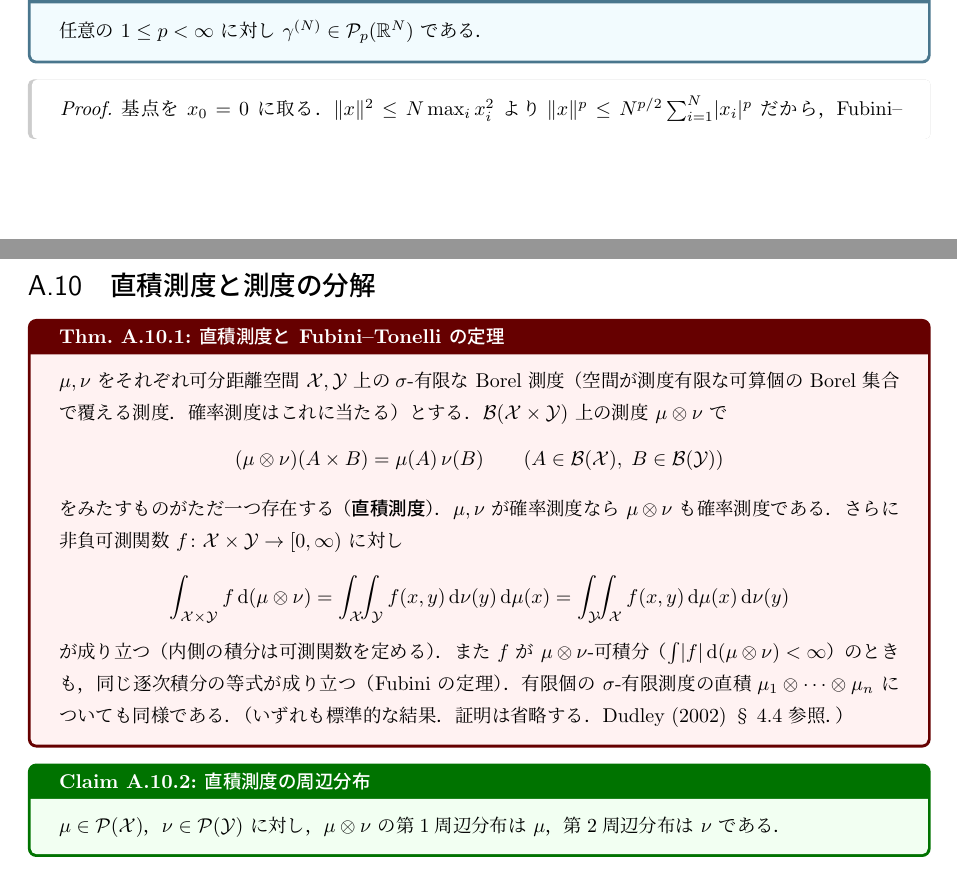
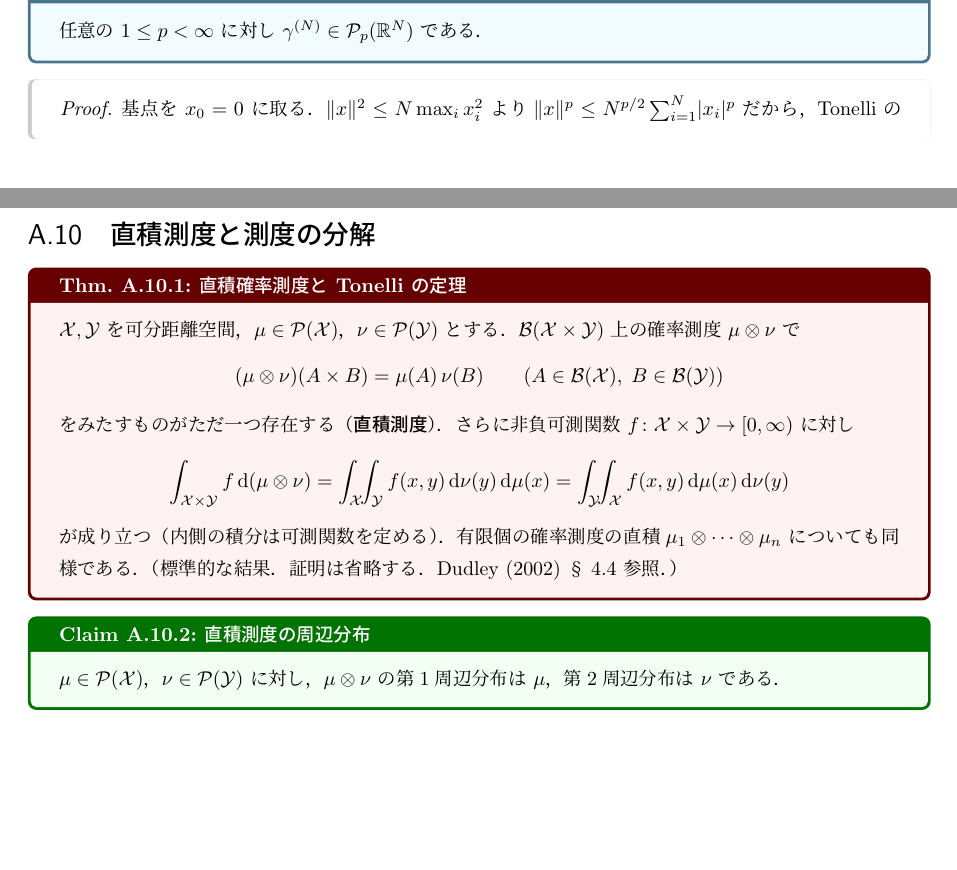
Before and after one commit to a1t2s2u2/optimal-transport, a LaTeX document (seminar/wasserstein/tex/main.tex, which reads seminar/wasserstein/tex/foundations/00_preliminaries.tex, seminar/wasserstein/tex/main/03_concentration.tex): two parts of pages 17 and 42 of 43, joined at a grey line, cut so that both start at the same text, the shorter picture padded with empty space. Compiled offline with upLaTeX and dvipdfmx.

Commit message:
docs: 直積測度定理を使用範囲に限定

```diff
--- a/seminar/wasserstein/tex/foundations/00_preliminaries.tex
+++ b/seminar/wasserstein/tex/foundations/00_preliminaries.tex
@@ -997,18 +997,15 @@ $\Borel(\R)$ 上の測度）は既知とする．
 
 \section{直積測度と測度の分解}
 
-\begin{theorem}{直積測度と Fubini--Tonelli の定理}{meas-product}
-  $\mu,\nu$ をそれぞれ可分距離空間 $\mathcal{X},\mathcal{Y}$ 上の
-  $\sigma$-有限な Borel 測度
-  （空間が測度有限な可算個の Borel 集合で覆える測度．
-  確率測度はこれに当たる）とする．
-  $\Borel(\mathcal{X}\times \mathcal{Y})$ 上の測度 $\mu\otimes\nu$ で
+\begin{theorem}{直積確率測度と Tonelli の定理}{meas-product}
+  $\mathcal{X},\mathcal{Y}$ を可分距離空間，
+  $\mu\in\Prob(\mathcal{X})$，$\nu\in\Prob(\mathcal{Y})$ とする．
+  $\Borel(\mathcal{X}\times \mathcal{Y})$ 上の確率測度 $\mu\otimes\nu$ で
   \[
     (\mu\otimes\nu)(A\times B)=\mu(A)\,\nu(B)
     \qquad(A\in\Borel(\mathcal{X}),\;B\in\Borel(\mathcal{Y}))
   \]
   をみたすものがただ一つ存在する（\textbf{直積測度}）．
-  $\mu,\nu$ が確率測度なら $\mu\otimes\nu$ も確率測度である．
   さらに非負可測関数 $f\colon \mathcal{X}\times \mathcal{Y}\to[0,\infty)$ に対し
   \[
     \int_{\mathcal{X}\times \mathcal{Y}}f\,\d(\mu\otimes\nu)
@@ -1016,12 +1013,9 @@ $\Borel(\R)$ 上の測度）は既知とする．
     =\int_{\mathcal{Y}}\!\!\int_{\mathcal{X}} f(x,y)\,\d\mu(x)\,\d\nu(y)
   \]
   が成り立つ（内側の積分は可測関数を定める）．
-  また $f$ が $\mu\otimes\nu$-可積分
-  （$\int\abs{f}\,\d(\mu\otimes\nu)<\infty$）のときも，
-  同じ逐次積分の等式が成り立つ（Fubini の定理）．
-  有限個の $\sigma$-有限測度の直積
+  有限個の確率測度の直積
   $\mu_1\otimes\cdots\otimes\mu_n$ についても同様である．
-  （いずれも標準的な結果．証明は省略する．Dudley (2002) §4.4 参照．）
+  （標準的な結果．証明は省略する．Dudley (2002) §4.4 参照．）
 \end{theorem}
 
 \begin{claim}{直積測度の周辺分布}{meas-product-marginals}
--- a/seminar/wasserstein/tex/main/03_concentration.tex
+++ b/seminar/wasserstein/tex/main/03_concentration.tex
@@ -334,7 +334,7 @@ $d(x,y):=\norm{x-y}$ を入れる
   基点を $x_0=0$ に取る．
   $\norm{x}^2\leq N\max_ix_i^2$ より
   $\norm{x}^p\leq N^{p/2}\sum_{i=1}^N\abs{x_i}^p$ だから，
-  Fubini--Tonelli の定理（定理~\ref{thm:meas-product}）で
+  Tonelli の定理（定理~\ref{thm:meas-product}）で
   第 $i$ 座標以外を先に積分すると
   （各因子は確率測度なので値 $1$），
   \[
```
Also changed, not shown: seminar/wasserstein/tex/main/04_latent.tex (+4 -4 lines), seminar/wasserstein/tex/foundations/00_preliminaries.tex (2 more changed lines).
